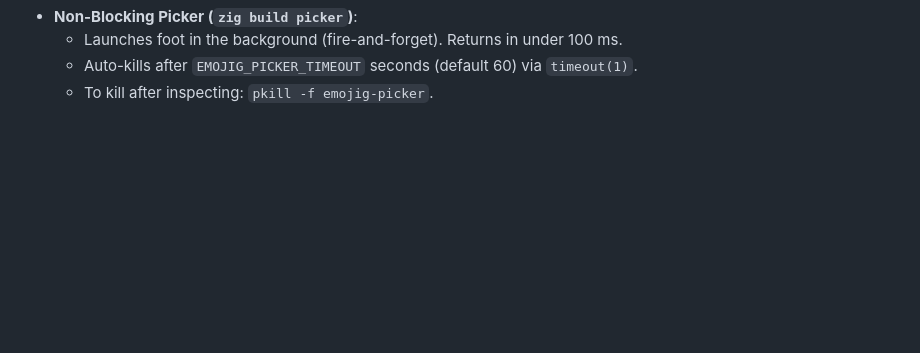
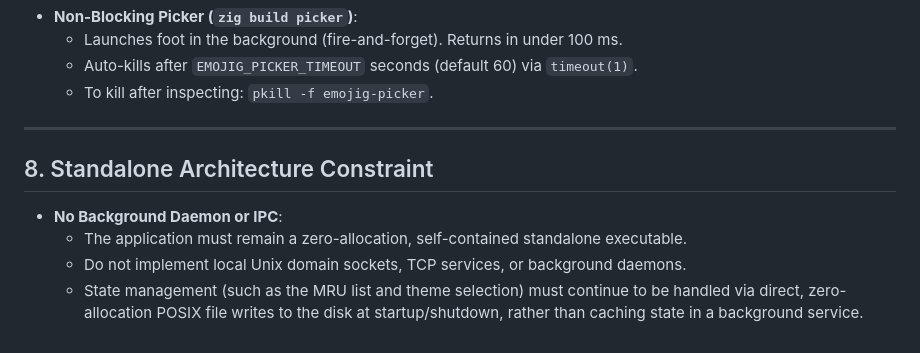
Before and after one commit to ubunatic/emojig, a Markdown page: AGENTS.md, the part around the change. GitHub-like rendering; blank space fills up the shorter version.

```diff
--- a/AGENTS.md
+++ b/AGENTS.md
@@ -121,3 +121,12 @@ All diagnostics, simulations, and unit tests must reside in-tree:
   * Launches foot in the background (fire-and-forget). Returns in under 100 ms.
   * Auto-kills after `EMOJIG_PICKER_TIMEOUT` seconds (default 60) via `timeout(1)`.
   * To kill after inspecting: `pkill -f emojig-picker`.
+
+---
+
+## 8. Standalone Architecture Constraint
+
+* **No Background Daemon or IPC**:
+  * The application must remain a zero-allocation, self-contained standalone executable.
+  * Do not implement local Unix domain sockets, TCP services, or background daemons.
+  * State management (such as the MRU list and theme selection) must continue to be handled via direct, zero-allocation POSIX file writes to the disk at startup/shutdown, rather than caching state in a background service.
```
Also changed, not shown: PLAN.md (+10 -0 lines).
